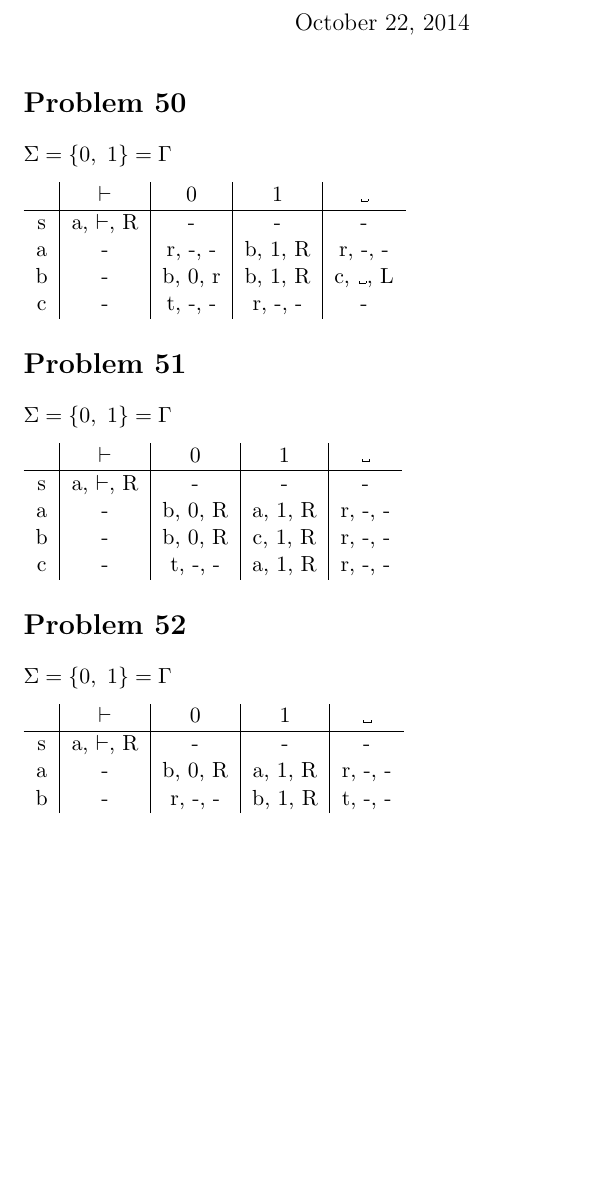
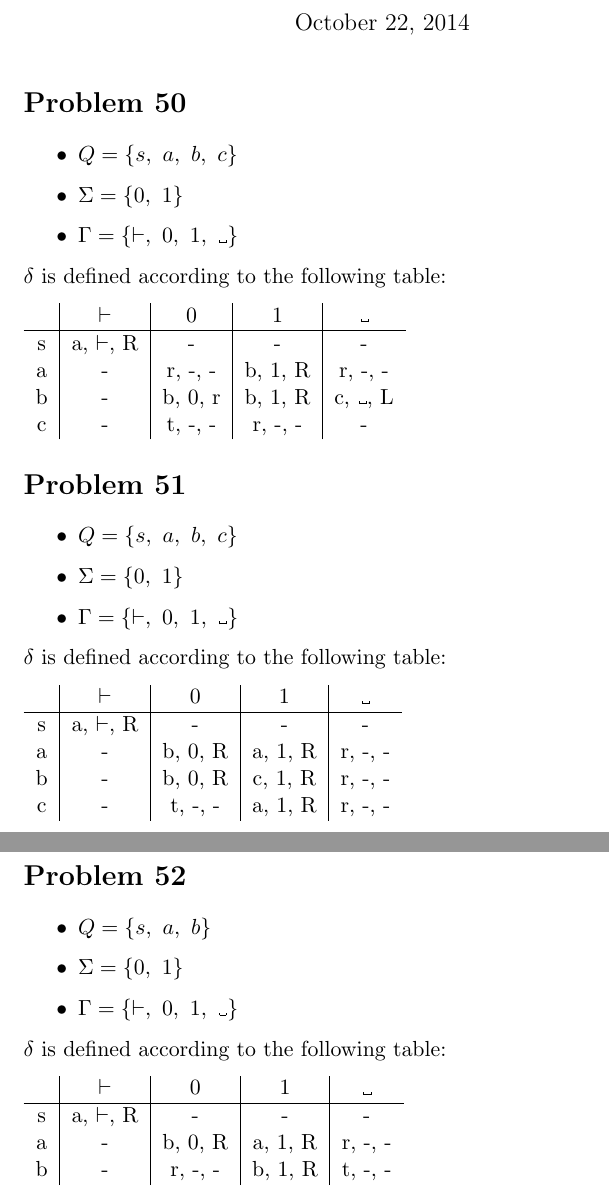
Before and after one commit to adamhammes/LaTeX, a LaTeX document (Com S 331/COMS_331_HW_07/COMS_331_HW_07.tex): part of the page before the commit and two parts of pages 1 and 2 of 2 after it, the two joined at a grey line, cut so that both start at the same text, the shorter picture padded with empty space. Compiled offline with pdfLaTeX.

Commit message:
More comprehensive TM description for problems 50-52

```diff
--- a/Com S 331/COMS_331_HW_07/COMS_331_HW_07.tex
+++ b/Com S 331/COMS_331_HW_07/COMS_331_HW_07.tex
@@ -14,7 +14,13 @@
 
 \section*{Problem 50}
 
-$\Sigma = \{0,\ 1\} = \Gamma$
+\begin{itemize}
+	\item $Q = \{ s,\ a,\ b,\ c \}$
+	\item $\Sigma = \{0,\ 1\}$
+	\item $\Gamma = \{ \vdash,\ 0,\ 1,\ \textvisiblespace\}$
+\end{itemize}
+
+$\delta$ is defined according to the following table:
 
 \begin{tabular}{ c | c | c | c | c }
 			& $\vdash$ 			& 0 					& 1 				& \textvisiblespace \\
@@ -28,7 +34,14 @@ $\Sigma = \{0,\ 1\} = \Gamma$
 
 \section*{Problem 51}
 
-$\Sigma = \{0,\ 1\} = \Gamma$
+\begin{itemize}
+	\item $Q = \{ s,\ a,\ b,\ c \}$
+	\item $\Sigma = \{0,\ 1\}$
+	\item $\Gamma = \{ \vdash,\ 0,\ 1,\ \textvisiblespace\}$
+\end{itemize}
+
+$\delta$ is defined according to the following table:
+
 
 \begin{tabular}{ c | c | c | c | c }
 			& $\vdash$				& 0 					& 1				& \textvisiblespace \\
@@ -42,7 +55,14 @@ $\Sigma = \{0,\ 1\} = \Gamma$
 
 \section*{Problem 52}
 
-$\Sigma = \{0,\ 1\} = \Gamma$
+\begin{itemize}
+	\item $Q = \{ s,\ a,\ b \}$
+	\item $\Sigma = \{0,\ 1\}$
+	\item $\Gamma = \{ \vdash,\ 0,\ 1,\ \textvisiblespace\}$
+\end{itemize}
+
+$\delta$ is defined according to the following table:
+
 
 \begin{tabular}{ c | c | c | c | c }
 			& $\vdash$				& 0 					& 1				& \textvisiblespace \\
```
